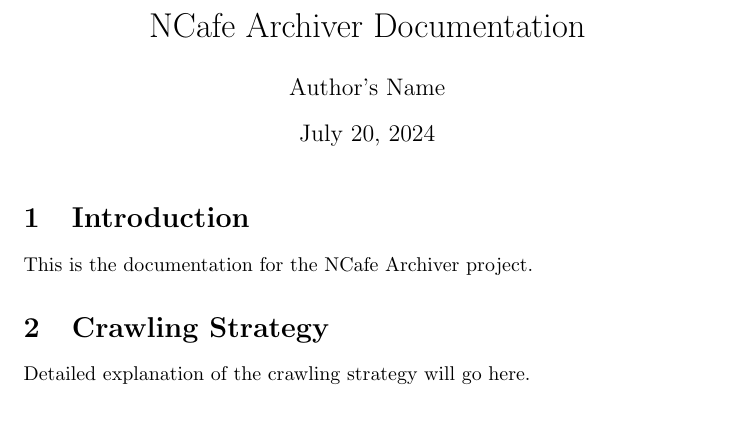
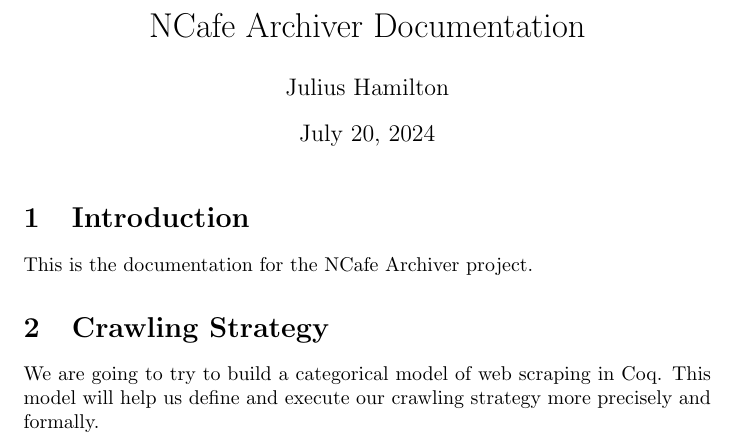
Before and after one commit to hmltn-0/CafeArchive, a LaTeX document (docs/documentation.tex): part of the page, cut so that both start at the same text, the shorter picture padded with empty space. Compiled offline with pdfLaTeX.

Commit message:
Update documentation to include author and crawling strategy in Coq

```diff
--- a/docs/documentation.tex
+++ b/docs/documentation.tex
@@ -1,11 +1,13 @@
 \documentclass{article}
+\title{NCafe Archiver Documentation}
+\author{Julius Hamilton}
+\date{\today}
 \begin{document}
-\title{NCafe Archiver Documentation}
-\author{Author's Name}
-\date{\today}
 \maketitle
 \section{Introduction}
 This is the documentation for the NCafe Archiver project.
+
 \section{Crawling Strategy}
-Detailed explanation of the crawling strategy will go here.
+We are going to try to build a categorical model of web scraping in Coq. This model will help us define and execute our crawling strategy more precisely and formally.
+
 \end{document}
```
